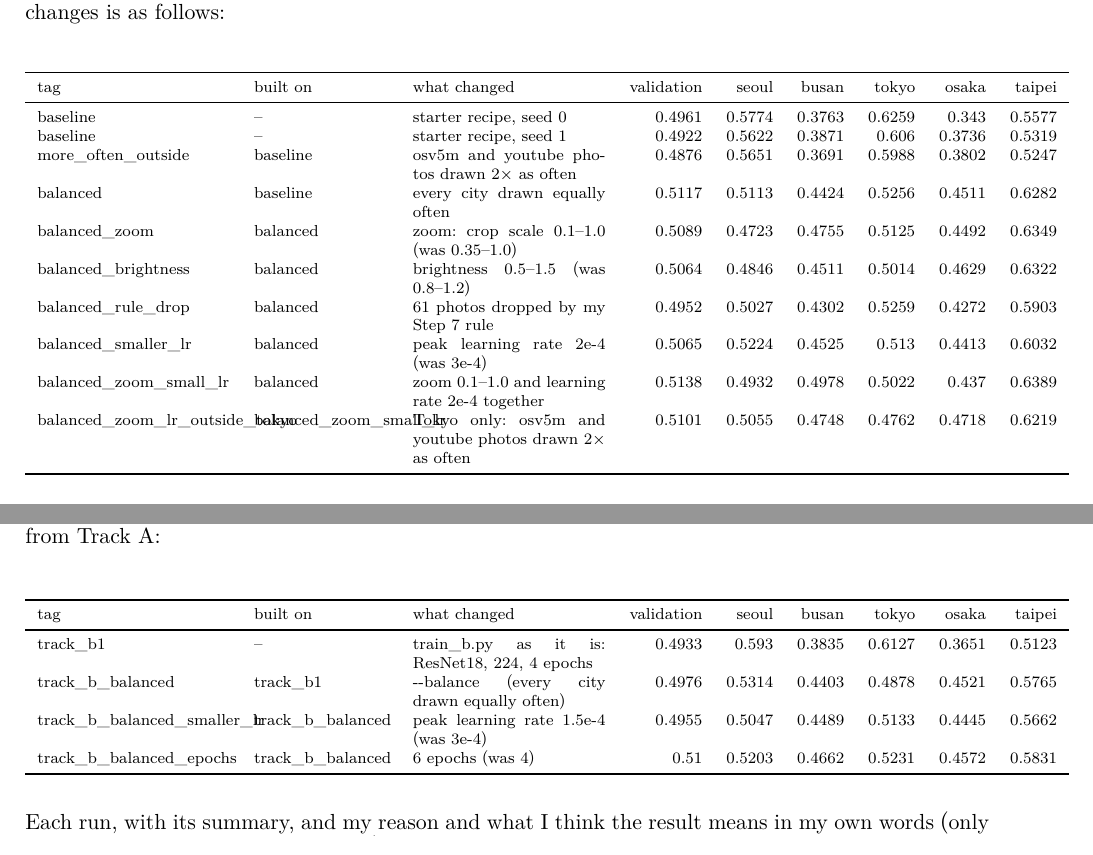
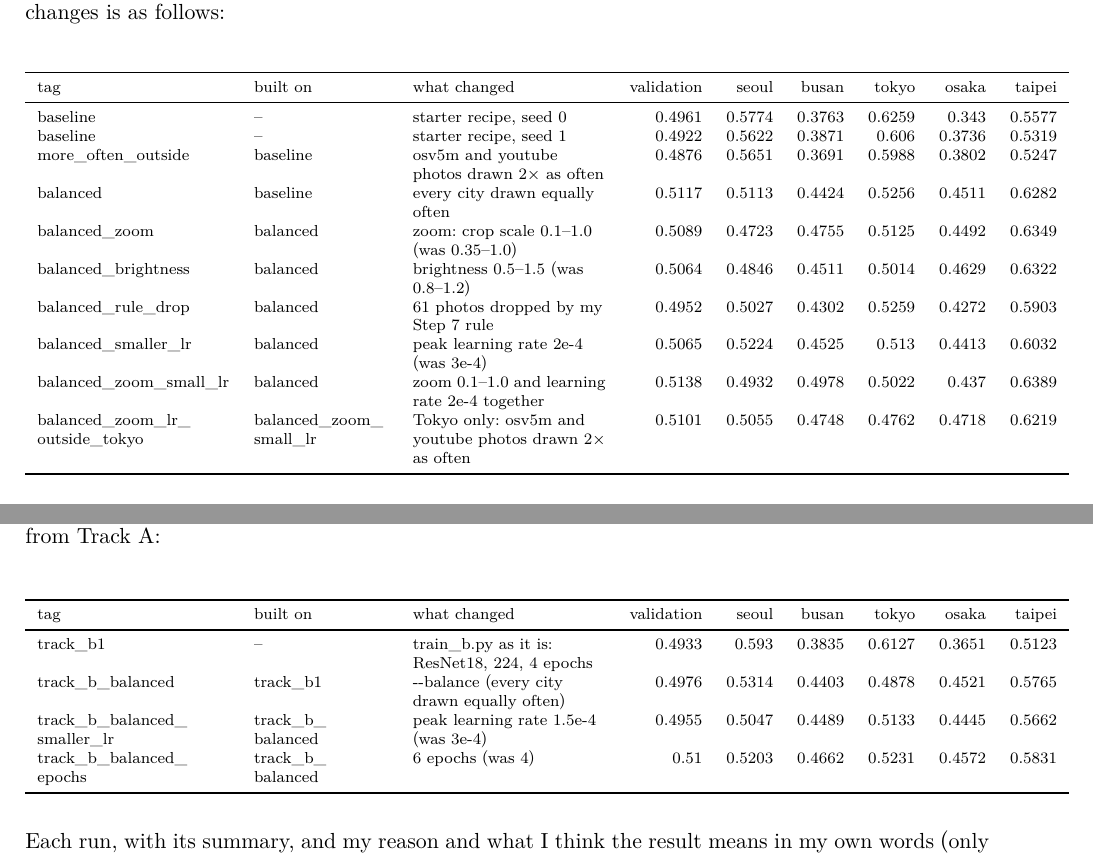
Before and after one commit to giuliag9/MAS1004-assignment2, a LaTeX document (long_report/long_report.tex): two parts of pages 1 and 6 of 14, joined at a grey line, cut so that both start at the same text. Compiled offline with XeLaTeX.

Commit message:
Long report: long tags break inside table cells instead of overlapping
Co-Authored-By: Claude Opus 5.5 <noreply@anthropic.com>
Claude-Session: https://claude.ai/code/session_012WCcwhv6WwxtD3NQYAvQih

```diff
--- a/long_report/long_report.tex
+++ b/long_report/long_report.tex
@@ -14,6 +14,7 @@
 
 \documentclass[11pt]{article}
 \usepackage{mas1004}
+\usepackage{array}
 
 \reporttitle{Assignment 2: Long report}
 \studentname{Your name}
@@ -33,20 +34,20 @@
 When working on Track A, I worked on changes one at a time, and combined them. Each of the 8 changes is as follows:
 
 \begin{center}\scriptsize
-\begin{tabular}{p{0.2\linewidth}p{0.14\linewidth}p{0.2\linewidth}rrrrrr}
+\begin{tabular}{>{\raggedright\arraybackslash}p{0.2\linewidth}>{\raggedright\arraybackslash}p{0.14\linewidth}>{\raggedright\arraybackslash}p{0.2\linewidth}rrrrrr}
 \toprule
 tag & built on & what changed & validation & seoul & busan & tokyo & osaka & taipei \\
 \midrule
 baseline & -- & starter recipe, seed 0 & 0.4961 & 0.5774 & 0.3763 & 0.6259 & 0.343 & 0.5577 \\
 baseline & -- & starter recipe, seed 1 & 0.4922 & 0.5622 & 0.3871 & 0.606 & 0.3736 & 0.5319 \\
-more\_often\_outside & baseline & osv5m and youtube photos drawn 2$\times$ as often & 0.4876 & 0.5651 & 0.3691 & 0.5988 & 0.3802 & 0.5247 \\
+more\_\allowbreak{}often\_\allowbreak{}outside & baseline & osv5m and youtube photos drawn 2$\times$ as often & 0.4876 & 0.5651 & 0.3691 & 0.5988 & 0.3802 & 0.5247 \\
 balanced & baseline & every city drawn equally often & 0.5117 & 0.5113 & 0.4424 & 0.5256 & 0.4511 & 0.6282 \\
-balanced\_zoom & balanced & zoom: crop scale 0.1--1.0 (was 0.35--1.0) & 0.5089 & 0.4723 & 0.4755 & 0.5125 & 0.4492 & 0.6349 \\
-balanced\_brightness & balanced & brightness 0.5--1.5 (was 0.8--1.2) & 0.5064 & 0.4846 & 0.4511 & 0.5014 & 0.4629 & 0.6322 \\
-balanced\_rule\_drop & balanced & 61 photos dropped by my Step 7 rule & 0.4952 & 0.5027 & 0.4302 & 0.5259 & 0.4272 & 0.5903 \\
-balanced\_smaller\_lr & balanced & peak learning rate 2e-4 (was 3e-4) & 0.5065 & 0.5224 & 0.4525 & 0.513 & 0.4413 & 0.6032 \\
-balanced\_zoom\_small\_lr & balanced & zoom 0.1--1.0 and learning rate 2e-4 together & 0.5138 & 0.4932 & 0.4978 & 0.5022 & 0.437 & 0.6389 \\
-balanced\_zoom\_lr\_outside\_tokyo & balanced\_zoom\_small\_lr & Tokyo only: osv5m and youtube photos drawn 2$\times$ as often & 0.5101 & 0.5055 & 0.4748 & 0.4762 & 0.4718 & 0.6219 \\
+balanced\_\allowbreak{}zoom & balanced & zoom: crop scale 0.1--1.0 (was 0.35--1.0) & 0.5089 & 0.4723 & 0.4755 & 0.5125 & 0.4492 & 0.6349 \\
+balanced\_\allowbreak{}brightness & balanced & brightness 0.5--1.5 (was 0.8--1.2) & 0.5064 & 0.4846 & 0.4511 & 0.5014 & 0.4629 & 0.6322 \\
+balanced\_\allowbreak{}rule\_\allowbreak{}drop & balanced & 61 photos dropped by my Step 7 rule & 0.4952 & 0.5027 & 0.4302 & 0.5259 & 0.4272 & 0.5903 \\
+balanced\_\allowbreak{}smaller\_\allowbreak{}lr & balanced & peak learning rate 2e-4 (was 3e-4) & 0.5065 & 0.5224 & 0.4525 & 0.513 & 0.4413 & 0.6032 \\
+balanced\_\allowbreak{}zoom\_\allowbreak{}small\_\allowbreak{}lr & balanced & zoom 0.1--1.0 and learning rate 2e-4 together & 0.5138 & 0.4932 & 0.4978 & 0.5022 & 0.437 & 0.6389 \\
+balanced\_\allowbreak{}zoom\_\allowbreak{}lr\_\allowbreak{}outside\_\allowbreak{}tokyo & balanced\_\allowbreak{}zoom\_\allowbreak{}small\_\allowbreak{}lr & Tokyo only: osv5m and youtube photos drawn 2$\times$ as often & 0.5101 & 0.5055 & 0.4748 & 0.4762 & 0.4718 & 0.6219 \\
 \bottomrule
 \end{tabular}
 \end{center}
@@ -196,14 +197,14 @@ Thinking of the rule I made, it's worth mentioning that it probably had some lim
 Regarding Track B, the following 3 changes were applied step by step, by initially taking inspiration from Track A:
 
 \begin{center}\scriptsize
-\begin{tabular}{p{0.2\linewidth}p{0.14\linewidth}p{0.2\linewidth}rrrrrr}
+\begin{tabular}{>{\raggedright\arraybackslash}p{0.2\linewidth}>{\raggedright\arraybackslash}p{0.14\linewidth}>{\raggedright\arraybackslash}p{0.2\linewidth}rrrrrr}
 \toprule
 tag & built on & what changed & validation & seoul & busan & tokyo & osaka & taipei \\
 \midrule
-track\_b1 & -- & train\_b.py as it is: ResNet18, 224, 4 epochs & 0.4933 & 0.593 & 0.3835 & 0.6127 & 0.3651 & 0.5123 \\
-track\_b\_balanced & track\_b1 & -{}-balance (every city drawn equally often) & 0.4976 & 0.5314 & 0.4403 & 0.4878 & 0.4521 & 0.5765 \\
-track\_b\_balanced\_smaller\_lr & track\_b\_balanced & peak learning rate 1.5e-4 (was 3e-4) & 0.4955 & 0.5047 & 0.4489 & 0.5133 & 0.4445 & 0.5662 \\
-track\_b\_balanced\_epochs & track\_b\_balanced & 6 epochs (was 4) & 0.51 & 0.5203 & 0.4662 & 0.5231 & 0.4572 & 0.5831 \\
+track\_\allowbreak{}b1 & -- & train\_b.py as it is: ResNet18, 224, 4 epochs & 0.4933 & 0.593 & 0.3835 & 0.6127 & 0.3651 & 0.5123 \\
+track\_\allowbreak{}b\_\allowbreak{}balanced & track\_\allowbreak{}b1 & -{}-balance (every city drawn equally often) & 0.4976 & 0.5314 & 0.4403 & 0.4878 & 0.4521 & 0.5765 \\
+track\_\allowbreak{}b\_\allowbreak{}balanced\_\allowbreak{}smaller\_\allowbreak{}lr & track\_\allowbreak{}b\_\allowbreak{}balanced & peak learning rate 1.5e-4 (was 3e-4) & 0.4955 & 0.5047 & 0.4489 & 0.5133 & 0.4445 & 0.5662 \\
+track\_\allowbreak{}b\_\allowbreak{}balanced\_\allowbreak{}epochs & track\_\allowbreak{}b\_\allowbreak{}balanced & 6 epochs (was 4) & 0.51 & 0.5203 & 0.4662 & 0.5231 & 0.4572 & 0.5831 \\
 \bottomrule
 \end{tabular}
 \end{center}
```
